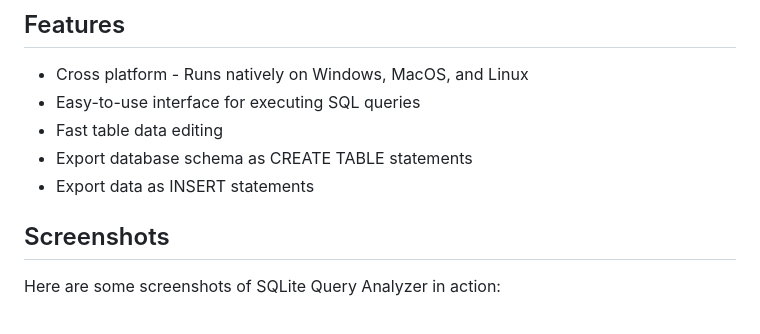
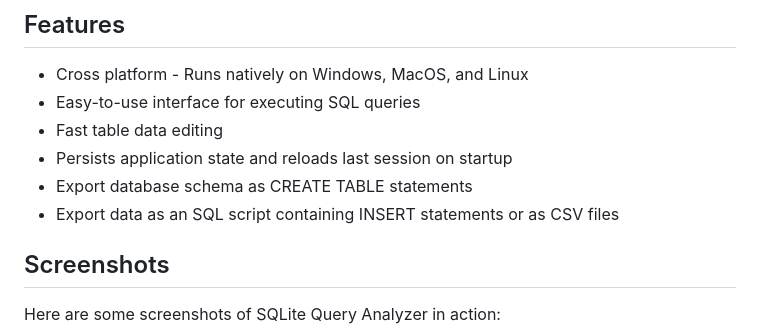
Before and after one commit to christianhelle/sqlitequery, a Markdown page: README.md, the part around the change. Drawn GitHub-style.

Commit message:
Update export data section in README

```diff
--- a/README.md
+++ b/README.md
@@ -20,8 +20,9 @@ It provides an intuitive interface for executing queries and direct table editin
 - Cross platform - Runs natively on Windows, MacOS, and Linux
 - Easy-to-use interface for executing SQL queries
 - Fast table data editing
+- Persists application state and reloads last session on startup
 - Export database schema as CREATE TABLE statements
-- Export data as INSERT statements
+- Export data as an SQL script containing INSERT statements or as CSV files
 
 ## Screenshots
 
```
